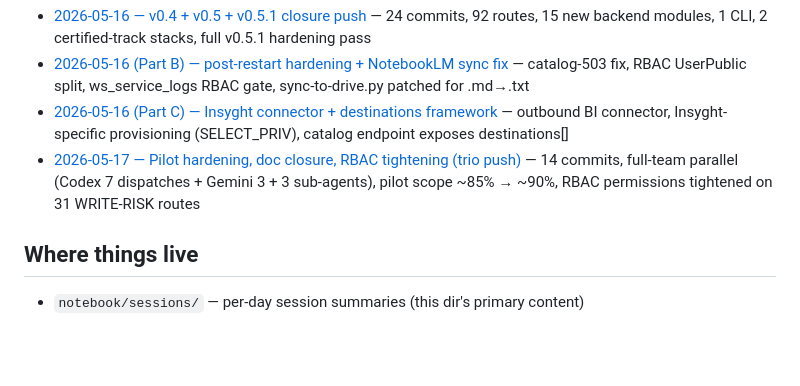
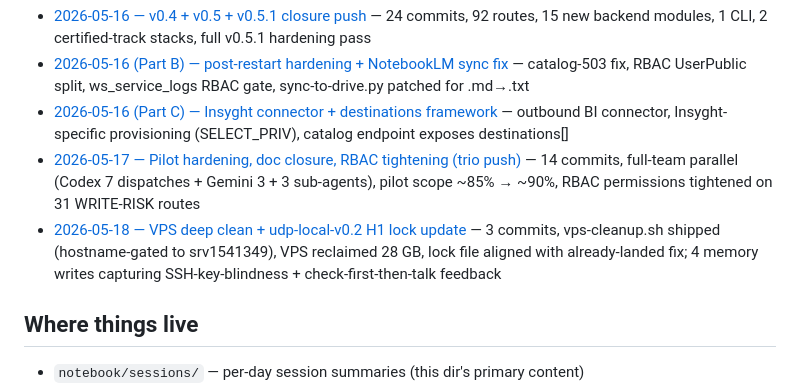
Before and after one commit to finalertserats-prog/Lakehouse-Studio-udp-cart, a Markdown page: notebook/INDEX.md, the part around the change. GitHub-like rendering; blank space fills up the shorter version.

```diff
--- a/notebook/INDEX.md
+++ b/notebook/INDEX.md
@@ -8,6 +8,7 @@ Master map of project knowledge captured across sessions.
 - [2026-05-16 (Part B) — post-restart hardening + NotebookLM sync fix](sessions/2026-05-16b-post-restart-hardening-and-notebooklm-sync.md) — catalog-503 fix, RBAC UserPublic split, ws_service_logs RBAC gate, sync-to-drive.py patched for .md→.txt
 - [2026-05-16 (Part C) — Insyght connector + destinations framework](sessions/2026-05-16c-insyght-destinations-connector.md) — outbound BI connector, Insyght-specific provisioning (SELECT_PRIV), catalog endpoint exposes destinations[]
 - [2026-05-17 — Pilot hardening, doc closure, RBAC tightening (trio push)](sessions/2026-05-17-pilot-hardening-doc-rbac-trio-push.md) — 14 commits, full-team parallel (Codex 7 dispatches + Gemini 3 + 3 sub-agents), pilot scope ~85% → ~90%, RBAC permissions tightened on 31 WRITE-RISK routes
+- [2026-05-18 — VPS deep clean + udp-local-v0.2 H1 lock update](sessions/2026-05-18-vps-cleanup-and-h1-lock-update.md) — 3 commits, vps-cleanup.sh shipped (hostname-gated to srv1541349), VPS reclaimed 28 GB, lock file aligned with already-landed fix; 4 memory writes capturing SSH-key-blindness + check-first-then-talk feedback
 
 ## Where things live
 
```
Also changed, not shown: notebook/sessions/2026-05-18-vps-cleanup-and-h1-lock-update.md (added, +121 -0 lines).
